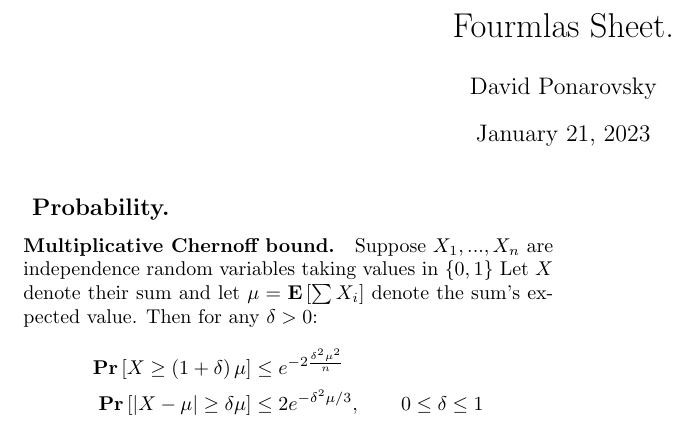
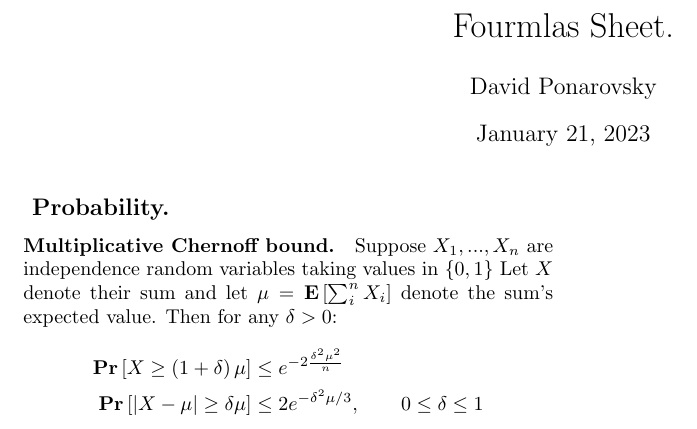
Before and after one commit to dudupo/Academic, a LaTeX document (projects/algo/formulas.tex): part of page 1 of 2, cut so that both start at the same text. Compiled offline with pdfLaTeX.

Commit message:
compiling -Sat Jan 21 12:05:06 PM IST 2023

```diff
--- a/projects/algo/formulas.tex
+++ b/projects/algo/formulas.tex
@@ -52,7 +52,7 @@
 \maketitle
 \begin{multicols*}{2}
 \subsection*{ Probability. }
-\paragraph{Multiplicative Chernoff bound.} Suppose $ X_1, ..., X_n$ are independence random variables taking values in $\{0, 1\}$ Let $X$ denote their sum and let $\mu = \expp{\sum X_{i}} $  denote the sum's expected value. Then for any $\delta > 0$:
+\paragraph{Multiplicative Chernoff bound.} Suppose $ X_1, ..., X_n$ are independence random variables taking values in $\{0, 1\}$ Let $X$ denote their sum and let $\mu = \expp{\sum_{i}^{n}{X_{i}}} $  denote the sum's expected value. Then for any $\delta > 0$:
 %:<math>\Pr ( X > (1+\delta)\mu) < \left(\frac{e^\delta}{(1+\delta)^{1+\delta}}\right)^\mu.</math>
 \begin{equation*}
     \begin{split}
```
Also changed, not shown: projects/pdfs/formulas.pdf.
